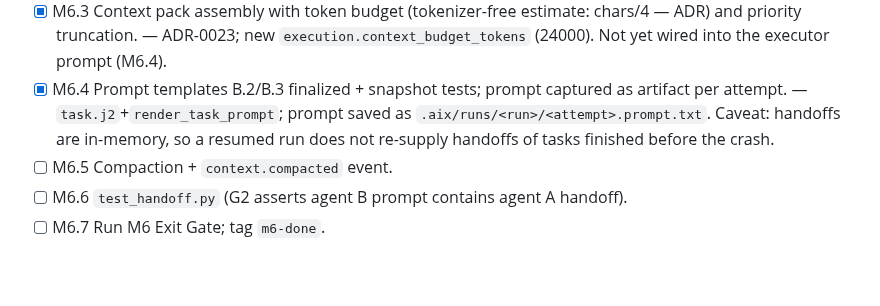
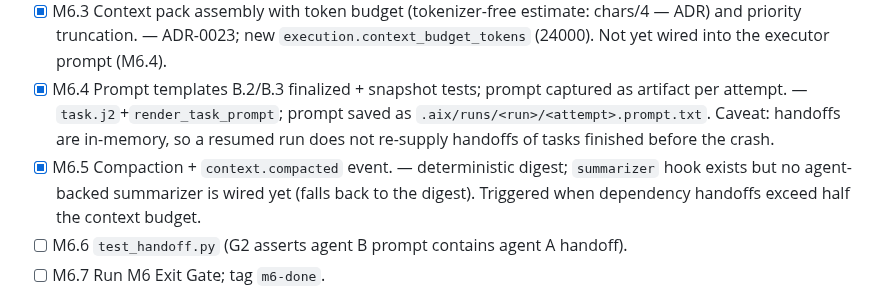
Before and after one commit to tanmoy162111/AIX, a Markdown page: docs/playbook/PROGRESS.md, the part around the change. Drawn GitHub-style; blank space fills up the shorter version.

Commit message:
docs(progress): tick M6.5
Co-Authored-By: Claude Sonnet 5 <noreply@anthropic.com>

```diff
--- a/docs/playbook/PROGRESS.md
+++ b/docs/playbook/PROGRESS.md
@@ -97,7 +97,7 @@ PLAYBOOK §30 Exit Gate passes and `git tag m<N>-done` exists.
 - [x] M6.2 Handoff builder (facts + labeled claim). — `domain.context.Handoff` + `core.context.handoff.build_handoff`; claim is quoted line-by-line so it cannot forge fact lines. Executor wiring lands with M6.3/6.4.
 - [x] M6.3 Context pack assembly with token budget (tokenizer-free estimate: chars/4 — ADR) and priority truncation. — ADR-0023; new `execution.context_budget_tokens` (24000). Not yet wired into the executor prompt (M6.4).
 - [x] M6.4 Prompt templates B.2/B.3 finalized + snapshot tests; prompt captured as artifact per attempt. — `task.j2`+`render_task_prompt`; prompt saved as `.aix/runs/<run>/<attempt>.prompt.txt`. Caveat: handoffs are in-memory, so a resumed run does not re-supply handoffs of tasks finished before the crash.
-- [ ] M6.5 Compaction + `context.compacted` event.
+- [x] M6.5 Compaction + `context.compacted` event. — deterministic digest; `summarizer` hook exists but no agent-backed summarizer is wired yet (falls back to the digest). Triggered when dependency handoffs exceed half the context budget.
 - [ ] M6.6 `test_handoff.py` (G2 asserts agent B prompt contains agent A handoff).
 - [ ] M6.7 Run M6 Exit Gate; tag `m6-done`.
 
```
